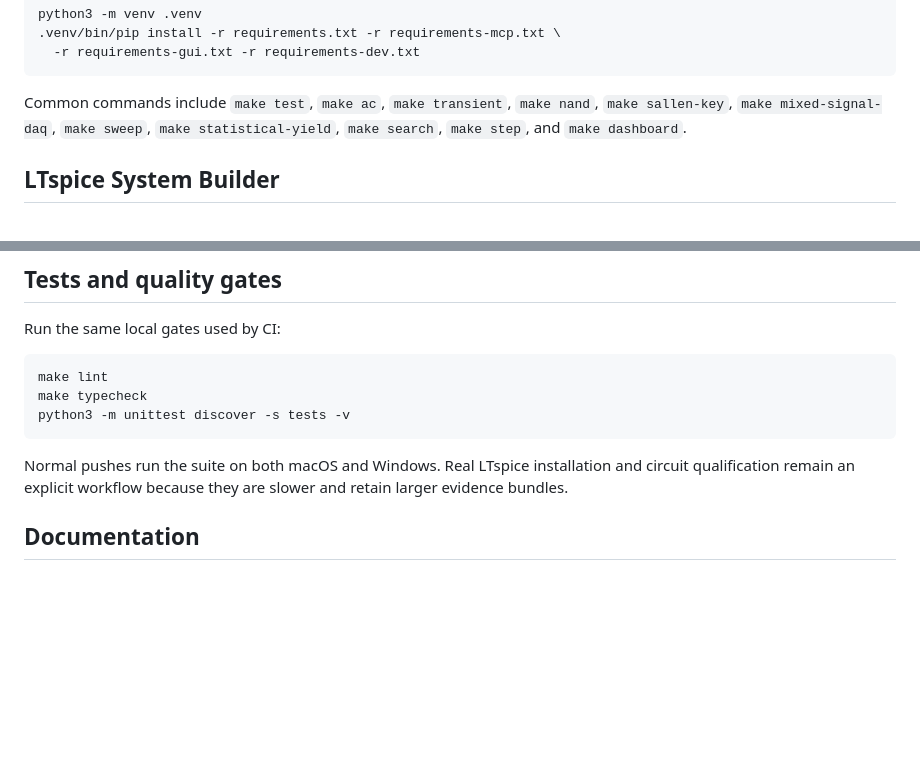
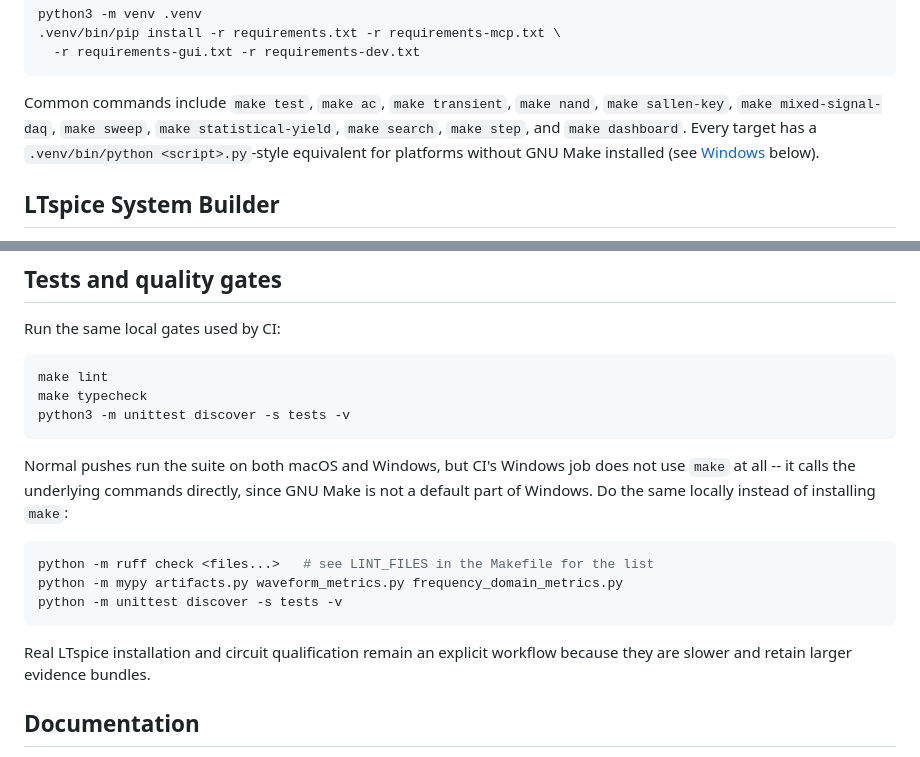
Before and after one commit to daveyJ-sgs/LTspice-Agent-Automation, a Markdown page: README.md, 2 parts joined by grey strips. Rendered like a GitHub page; blank space fills up the shorter version.

Commit message:
Docs: close the make-on-Windows gap in Quick start and quality gates
Same class of bug as the SYSTEM_BUILDER.md fix, found by sweeping the
rest of the docs for unlabeled `make` blocks:

- README.md Quick start's "Common commands include `make test`..."
  list had no Windows caveat -- added a pointer to the Windows
  section for the no-Make equivalent
- README.md and docs/WINDOWS.md both told readers to run `make lint` /
  `make typecheck` / `make PYTHON=python test` as if GNU Make were a
  given on Windows. It isn't part of a default install, and -- checked
  against .github/workflows/tests.yml -- CI's own Windows job never
  invokes `make` at all; it calls `python -m ruff check`, `python -m
  mypy`, and `python -m unittest discover` directly. Added that exact
  form as the documented Windows-safe alternative in both files
  instead of assuming Make is installed

docs/WORKFLOWS.md's `make mixed-signal-daq` example already offers the
direct `python3 examples/...` invocation first, so it doesn't have
this trap and was left as-is.

373/373 tests pass (docs-only change).

Co-Authored-By: Claude Sonnet 5 <noreply@anthropic.com>
Claude-Session: https://claude.ai/code/session_01E5uV7uzVzjwRJbwzJtMAvs

````diff
--- a/README.md
+++ b/README.md
@@ -121,6 +121,8 @@ python3 -m venv .venv
 Common commands include `make test`, `make ac`, `make transient`, `make nand`,
 `make sallen-key`, `make mixed-signal-daq`, `make sweep`,
 `make statistical-yield`, `make search`, `make step`, and `make dashboard`.
+Every target has a `.venv/bin/python <script>.py`-style equivalent for
+platforms without GNU Make installed (see [Windows](#windows) below).
 
 ## LTspice System Builder
 
@@ -244,9 +246,19 @@ make typecheck
 python3 -m unittest discover -s tests -v
 ```
 
-Normal pushes run the suite on both macOS and Windows. Real LTspice installation
-and circuit qualification remain an explicit workflow because they are slower
-and retain larger evidence bundles.
+Normal pushes run the suite on both macOS and Windows, but CI's Windows job
+does not use `make` at all -- it calls the underlying commands directly, since
+GNU Make is not a default part of Windows. Do the same locally instead of
+installing `make`:
+
+```powershell
+python -m ruff check <files...>   # see LINT_FILES in the Makefile for the list
+python -m mypy artifacts.py waveform_metrics.py frequency_domain_metrics.py
+python -m unittest discover -s tests -v
+```
+
+Real LTspice installation and circuit qualification remain an explicit
+workflow because they are slower and retain larger evidence bundles.
 
 ## Documentation
 
````
Also changed, not shown: docs/WINDOWS.md (+5 -0 lines).
